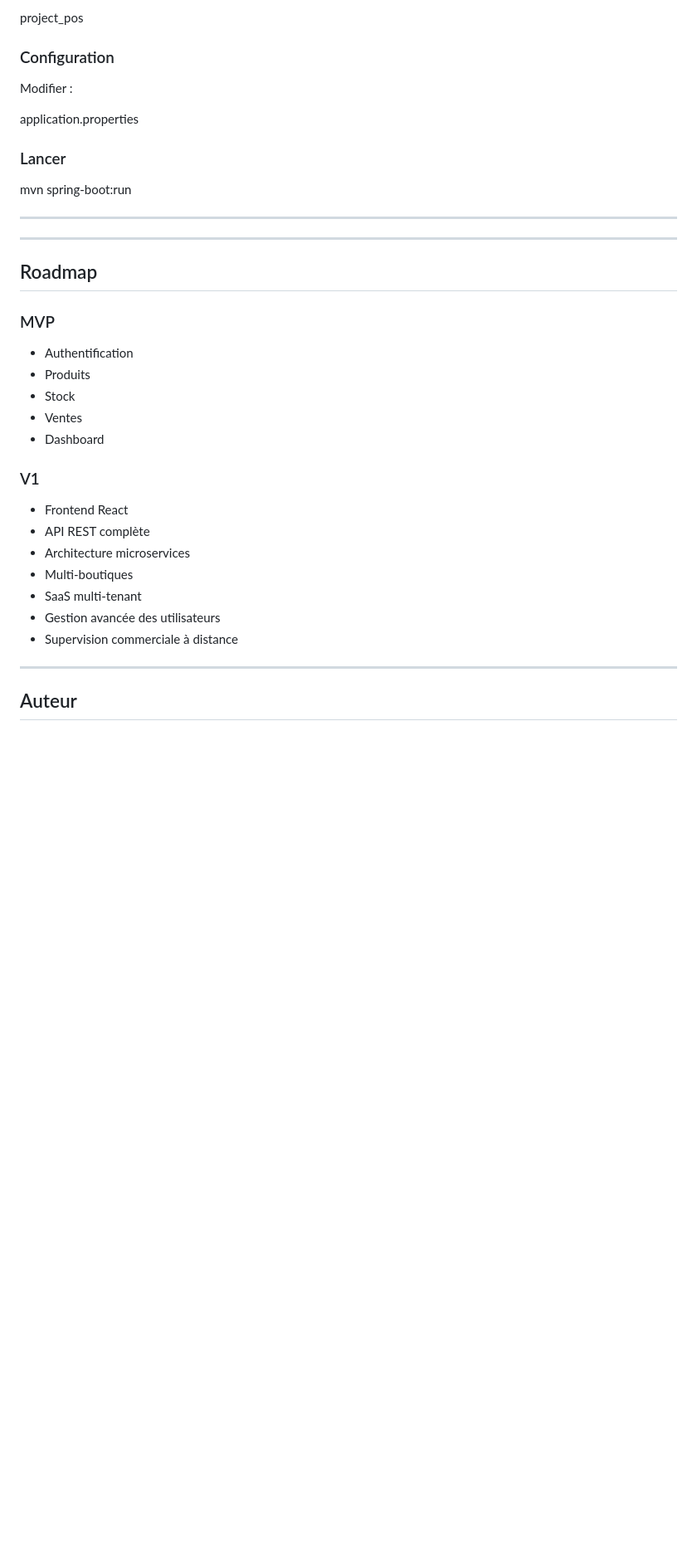
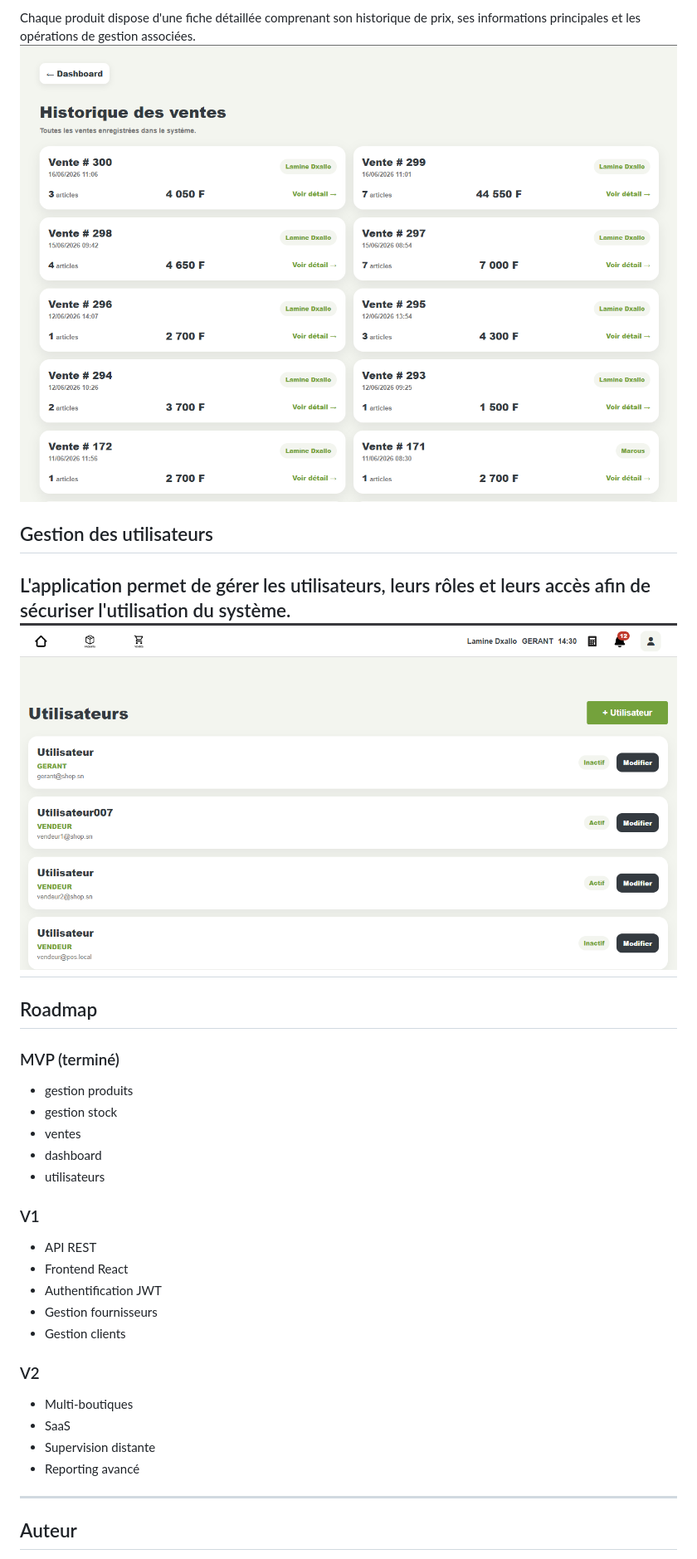
Before and after one commit to mamadoulamine-diallo/pos_mvp, a Markdown page: README.md, the part around one of its changes. Shown at 83% size. GitHub-like rendering; pictures changed too: img_3.png (added), img_4.png (added); blank space fills up the shorter version.

Commit message:
docs: add professional project documentation

```diff
--- a/README.md
+++ b/README.md
@@ -167,39 +153,36 @@ Créer une base :
 
-project_pos
+Chaque produit dispose d'une fiche détaillée comprenant son historique de prix, ses informations principales et les opérations de gestion associées.
+![img_3.png](img_3.png)
+## Gestion des utilisateurs
 
-### Configuration
-
-Modifier :
-
-application.properties
-
-### Lancer
-
-mvn spring-boot:run
-
----
-
+L'application permet de gérer les utilisateurs, leurs rôles et leurs accès afin de sécuriser l'utilisation du système.
+![img_4.png](img_4.png)
 ---
 
 ## Roadmap
 
-### MVP
+### MVP (terminé)
 
-* Authentification
-* Produits
-* Stock
-* Ventes
-* Dashboard
+* gestion produits
+* gestion stock
+* ventes
+* dashboard
+* utilisateurs
 
 ### V1
 
+* API REST
 * Frontend React
-* API REST complète
-* Architecture microservices
+* Authentification JWT
+* Gestion fournisseurs
+* Gestion clients
+
+### V2
+
 * Multi-boutiques
-* SaaS multi-tenant
-* Gestion avancée des utilisateurs
-* Supervision commerciale à distance
+* SaaS
+* Supervision distante
+* Reporting avancé
 
 ---
 
```
Also changed, not shown: other parts of README.md (+87 -101 lines), img.png (added), img_1.png (added), img_2.png (added).
